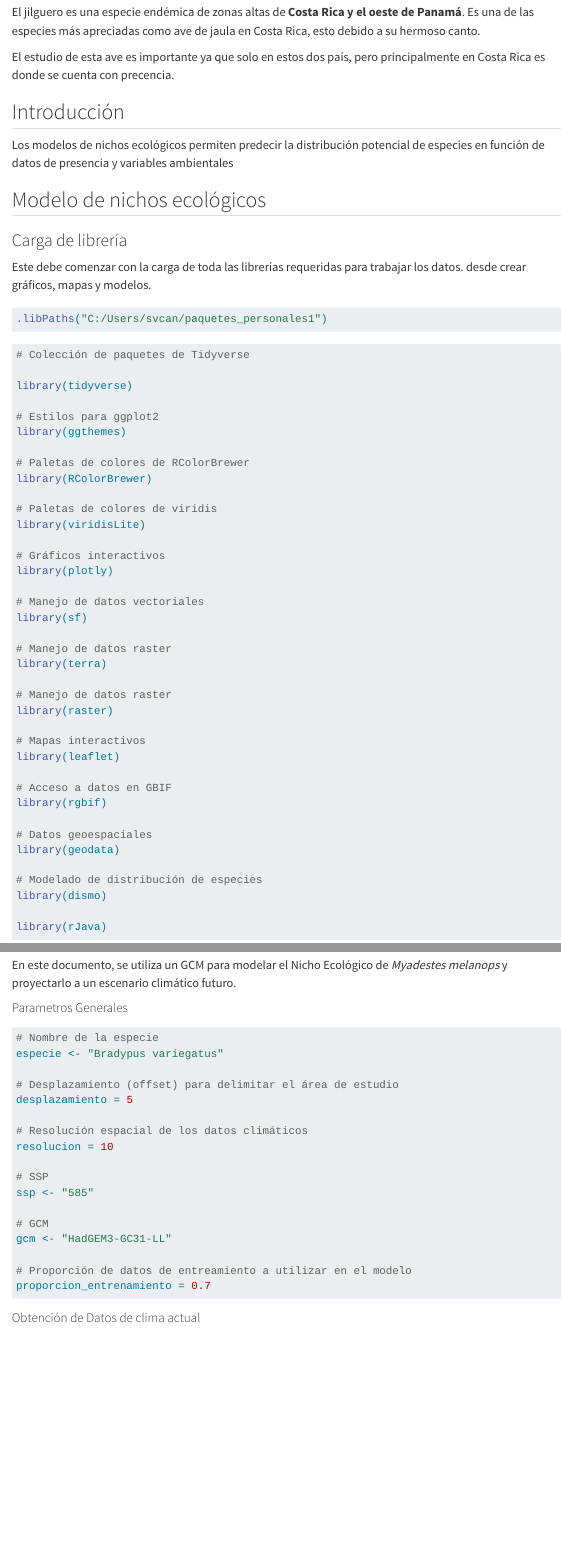
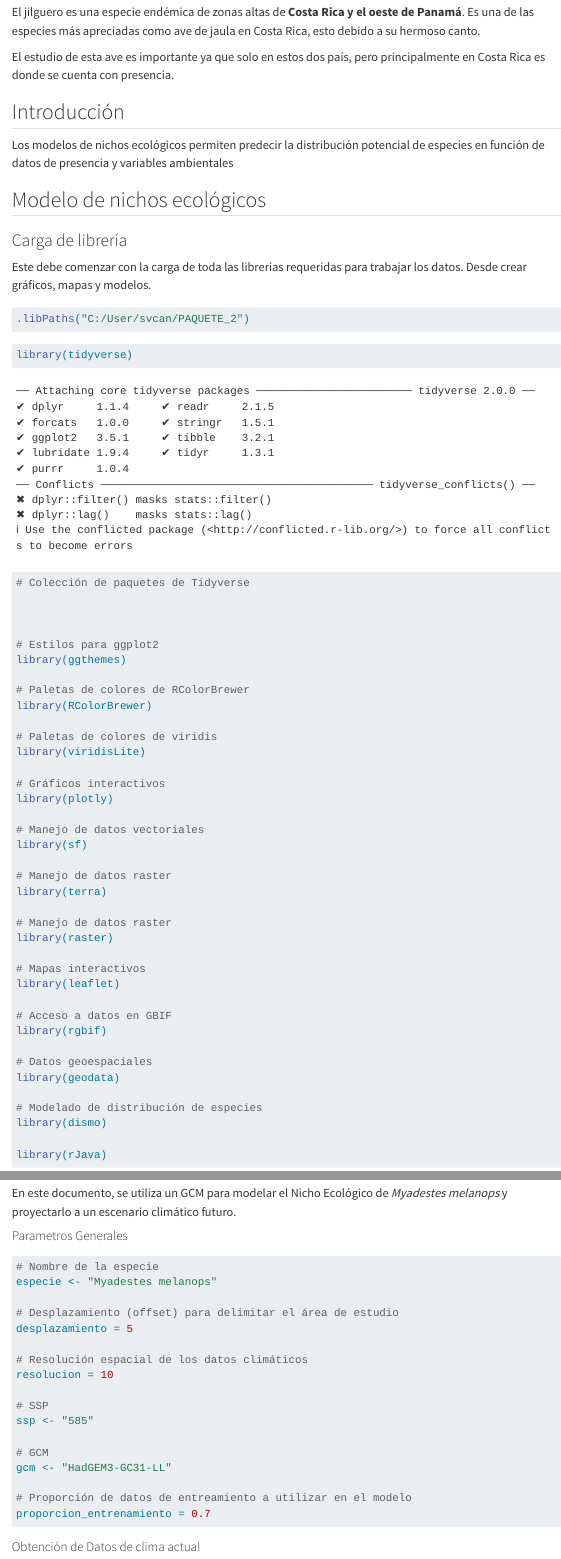
Before and after one commit to STEPHANVEGA/Nichosecologicos, a Quarto document (index.qmd): the page in a window 1100 px wide, from 160 px down, and a second part further down, joined at a grey line. Rendered offline with R 4.5, knitr and Pandoc in place of Quarto, with nearby package versions; some code elsewhere in the file could not run offline; menus at the side of the page are left out; long lines of code are wrapped.

Commit message:
Add files via upload

````diff
--- a/index.qmd
+++ b/index.qmd
@@ -12,7 +12,7 @@ theme: cosmo
 
 El jilguero es una especie endémica de zonas altas de **Costa Rica y el oeste de Panamá**. Es una de las especies más apreciadas como ave de jaula en Costa Rica, esto debido a su hermoso canto.
 
-El estudio de esta ave es importante ya que solo en estos dos país, pero principalmente en Costa Rica es donde se cuenta con precencia.
+El estudio de esta ave es importante ya que solo en estos dos país, pero principalmente en Costa Rica es donde se cuenta con presencia.
 
 ## Introducción
 
@@ -22,12 +22,14 @@ Los modelos de nichos ecológicos permiten predecir la distribución potencial d
 
 ### Carga de librería
 
-Este debe comenzar con la carga de toda las librerías requeridas para trabajar los datos. desde crear gráficos, mapas y modelos.
+Este debe comenzar con la carga de toda las librerías requeridas para trabajar los datos. Desde crear gráficos, mapas y modelos.
+```{r}
+.libPaths("C:/User/svcan/PAQUETE_2")
+```
 
 ```{r}
-.libPaths("C:/Users/svcan/paquetes_personales1")
+library(tidyverse)
 ```
-
 
 
 ```{r}
@@ -37,7 +39,7 @@ Este debe comenzar con la carga de toda las librerías requeridas para trabajar
 
 # Colección de paquetes de Tidyverse
 
-library(tidyverse)
+
 
 # Estilos para ggplot2
 library(ggthemes)
@@ -659,7 +660,7 @@ En este documento, se utiliza un GCM para modelar el Nicho Ecológico de *Myades
 
 ```{r}
 # Nombre de la especie
-especie <- "Bradypus variegatus"
+especie <- "Myadestes melanops"
 
 # Desplazamiento (offset) para delimitar el área de estudio
 desplazamiento = 5
````
Also changed, not shown: index.qmd (1 more changed lines).
